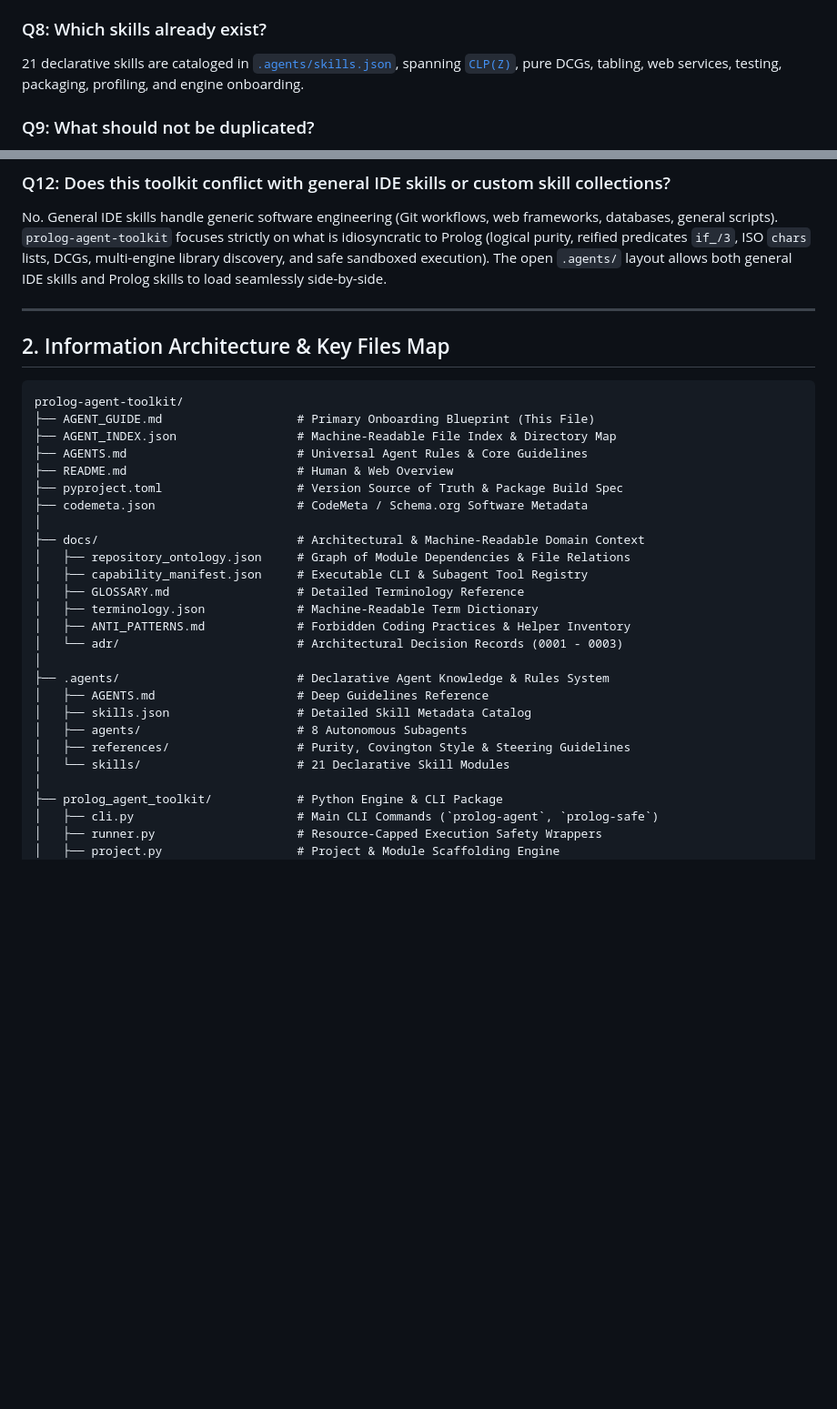
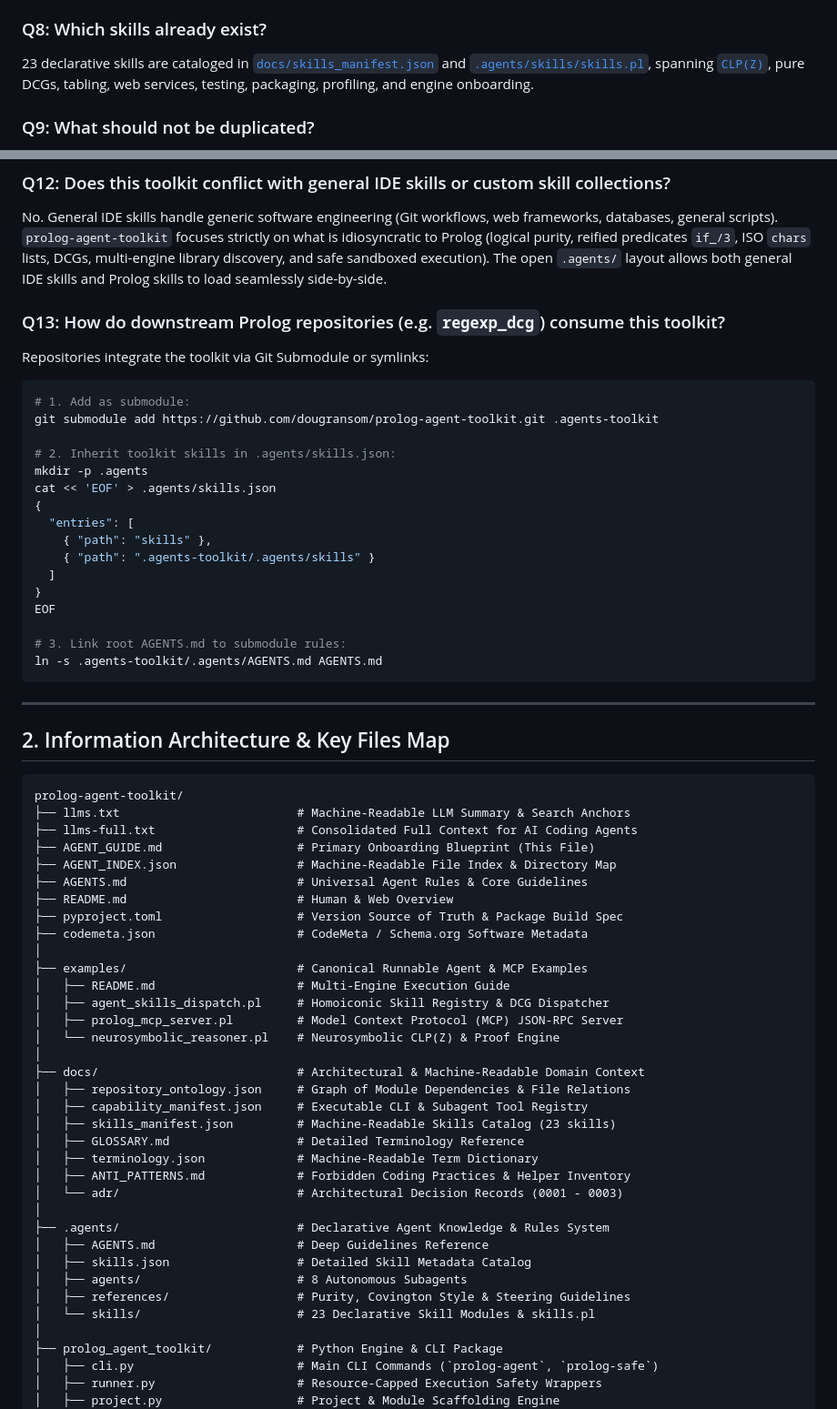
Before and after one commit to dougransom/prolog-agent-toolkit, a Markdown page: AGENT_GUIDE.md, 2 parts joined by grey strips. Shown at 91% size. Drawn GitHub-style; blank space fills up the shorter version.

Commit message:
docs: add downstream submodule integration Q&A and update tree map in AGENT_GUIDE.md

````diff
--- a/AGENT_GUIDE.md
+++ b/AGENT_GUIDE.md
@@ -52,7 +52,7 @@ To allow AI coding agents to safely write, test, refactor, and run pure, clean P
 - System Standards: [`.agents/skills/scryer-prolog-standards/SKILL.md`](.agents/skills/scryer-prolog-standards/SKILL.md), [`.agents/skills/swi-prolog-standards/SKILL.md`](.agents/skills/swi-prolog-standards/SKILL.md)
 
 ### Q8: Which skills already exist?
-21 declarative skills are cataloged in [`.agents/skills.json`](.agents/skills.json), spanning [`CLP(Z)`](https://github.com/mthom/scryer-prolog/blob/master/src/lib/clpz.pl), pure DCGs, tabling, web services, testing, packaging, profiling, and engine onboarding.
+23 declarative skills are cataloged in [`docs/skills_manifest.json`](docs/skills_manifest.json) and [`.agents/skills/skills.pl`](.agents/skills/skills.pl), spanning [`CLP(Z)`](https://github.com/mthom/scryer-prolog/blob/master/src/lib/clpz.pl), pure DCGs, tabling, web services, testing, packaging, profiling, and engine onboarding.
 
 ### Q9: What should not be duplicated?
 Review [`docs/ANTI_PATTERNS.md`](docs/ANTI_PATTERNS.md) before writing new code. Never re-implement syntax checking (use `prolog_agent_toolkit.syntax_checker`), hardcode version strings, or invoke raw interpreter binaries ([`scryer-prolog`](https://github.com/mthom/scryer-prolog), [`swipl`](https://www.swi-prolog.org/)) directly.
@@ -70,12 +70,35 @@ No. Scaffolding creates `tests/` and manifests (`bakage.toml`/`pack.pl`) as a be
 ### Q12: Does this toolkit conflict with general IDE skills or custom skill collections?
 No. General IDE skills handle generic software engineering (Git workflows, web frameworks, databases, general scripts). `prolog-agent-toolkit` focuses strictly on what is idiosyncratic to Prolog (logical purity, reified predicates `if_/3`, ISO `chars` lists, DCGs, multi-engine library discovery, and safe sandboxed execution). The open `.agents/` layout allows both general IDE skills and Prolog skills to load seamlessly side-by-side.
 
+### Q13: How do downstream Prolog repositories (e.g. `regexp_dcg`) consume this toolkit?
+Repositories integrate the toolkit via Git Submodule or symlinks:
+```bash
+# 1. Add as submodule:
+git submodule add https://github.com/dougransom/prolog-agent-toolkit.git .agents-toolkit
+
+# 2. Inherit toolkit skills in .agents/skills.json:
+mkdir -p .agents
+cat << 'EOF' > .agents/skills.json
+{
+  "entries": [
+    { "path": "skills" },
+    { "path": ".agents-toolkit/.agents/skills" }
+  ]
+}
+EOF
+
+# 3. Link root AGENTS.md to submodule rules:
+ln -s .agents-toolkit/.agents/AGENTS.md AGENTS.md
+```
+
 ---
 
 ## 2. Information Architecture & Key Files Map
 
 ```text
 prolog-agent-toolkit/
+├── llms.txt                         # Machine-Readable LLM Summary & Search Anchors
+├── llms-full.txt                    # Consolidated Full Context for AI Coding Agents
 ├── AGENT_GUIDE.md                   # Primary Onboarding Blueprint (This File)
 ├── AGENT_INDEX.json                 # Machine-Readable File Index & Directory Map
 ├── AGENTS.md                        # Universal Agent Rules & Core Guidelines
@@ -83,9 +106,16 @@ prolog-agent-toolkit/
 ├── pyproject.toml                   # Version Source of Truth & Package Build Spec
 ├── codemeta.json                    # CodeMeta / Schema.org Software Metadata
 │
+├── examples/                        # Canonical Runnable Agent & MCP Examples
+│   ├── README.md                    # Multi-Engine Execution Guide
+│   ├── agent_skills_dispatch.pl     # Homoiconic Skill Registry & DCG Dispatcher
+│   ├── prolog_mcp_server.pl         # Model Context Protocol (MCP) JSON-RPC Server
+│   └── neurosymbolic_reasoner.pl    # Neurosymbolic CLP(Z) & Proof Engine
+│
 ├── docs/                            # Architectural & Machine-Readable Domain Context
 │   ├── repository_ontology.json     # Graph of Module Dependencies & File Relations
 │   ├── capability_manifest.json     # Executable CLI & Subagent Tool Registry
+│   ├── skills_manifest.json         # Machine-Readable Skills Catalog (23 skills)
 │   ├── GLOSSARY.md                  # Detailed Terminology Reference
 │   ├── terminology.json             # Machine-Readable Term Dictionary
 │   ├── ANTI_PATTERNS.md             # Forbidden Coding Practices & Helper Inventory
@@ -96,7 +126,7 @@ prolog-agent-toolkit/
 │   ├── skills.json                  # Detailed Skill Metadata Catalog
 │   ├── agents/                      # 8 Autonomous Subagents
 │   ├── references/                  # Purity, Covington Style & Steering Guidelines
-│   └── skills/                      # 21 Declarative Skill Modules
+│   └── skills/                      # 23 Declarative Skill Modules & skills.pl
 │
 ├── prolog_agent_toolkit/            # Python Engine & CLI Package
 │   ├── cli.py                       # Main CLI Commands (`prolog-agent`, `prolog-safe`)
````
